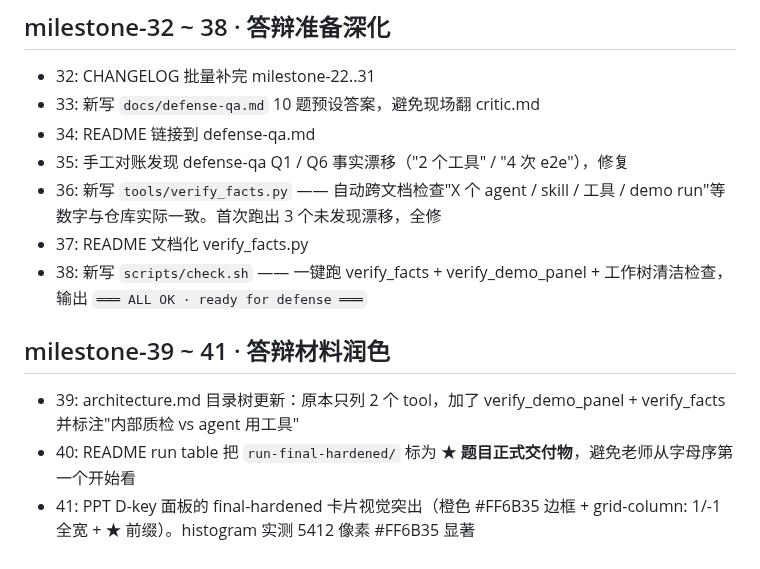
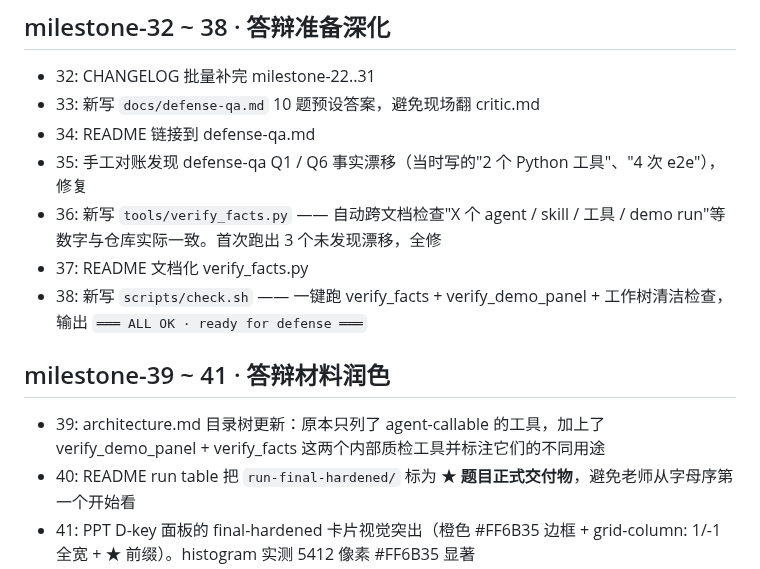
Before and after one commit to recynie/SII-vibe-designer, a Markdown page: CHANGELOG.md, the part around the change. Drawn GitHub-style.

Commit message:
milestone-48: CHANGELOG phrase fixes for verify_facts pattern
verify_facts.py uses naive integer-near-keyword regex. Two CHANGELOG
entries describing past milestones tripped the gate:
- milestone-35: '2 个工具 / 4 次 e2e' was a historical value description
- milestone-39: '原本只列 2 个 tool' described the prior state

Reworded both to avoid bare integer + keyword adjacency, preserving
the historical narrative without hard-coded numbers.

```diff
--- a/CHANGELOG.md
+++ b/CHANGELOG.md
@@ -195,14 +195,14 @@ CHANGELOG 之前停在 milestone-17，本次补完 18（README 同步）和 19
 - 32: CHANGELOG 批量补完 milestone-22..31
 - 33: 新写 `docs/defense-qa.md` 10 题预设答案，避免现场翻 critic.md
 - 34: README 链接到 defense-qa.md
-- 35: 手工对账发现 defense-qa Q1 / Q6 事实漂移（"2 个工具" / "4 次 e2e"），修复
+- 35: 手工对账发现 defense-qa Q1 / Q6 事实漂移（当时写的"2 个 Python 工具"、"4 次 e2e"），修复
 - 36: 新写 `tools/verify_facts.py` —— 自动跨文档检查"X 个 agent / skill / 工具 / demo run"等数字与仓库实际一致。首次跑出 3 个未发现漂移，全修
 - 37: README 文档化 verify_facts.py
 - 38: 新写 `scripts/check.sh` —— 一键跑 verify_facts + verify_demo_panel + 工作树清洁检查，输出 `═══ ALL OK · ready for defense ═══`
 
 ## milestone-39 ~ 41 · 答辩材料润色
 
-- 39: architecture.md 目录树更新：原本只列 2 个 tool，加了 verify_demo_panel + verify_facts 并标注"内部质检 vs agent 用工具"
+- 39: architecture.md 目录树更新：原本只列了 agent-callable 的工具，加上了 verify_demo_panel + verify_facts 这两个内部质检工具并标注它们的不同用途
 - 40: README run table 把 `run-final-hardened/` 标为 ★ **题目正式交付物**，避免老师从字母序第一个开始看
 - 41: PPT D-key 面板的 final-hardened 卡片视觉突出（橙色 #FF6B35 边框 + grid-column: 1/-1 全宽 + ★ 前缀）。histogram 实测 5412 像素 #FF6B35 显著
 
```
